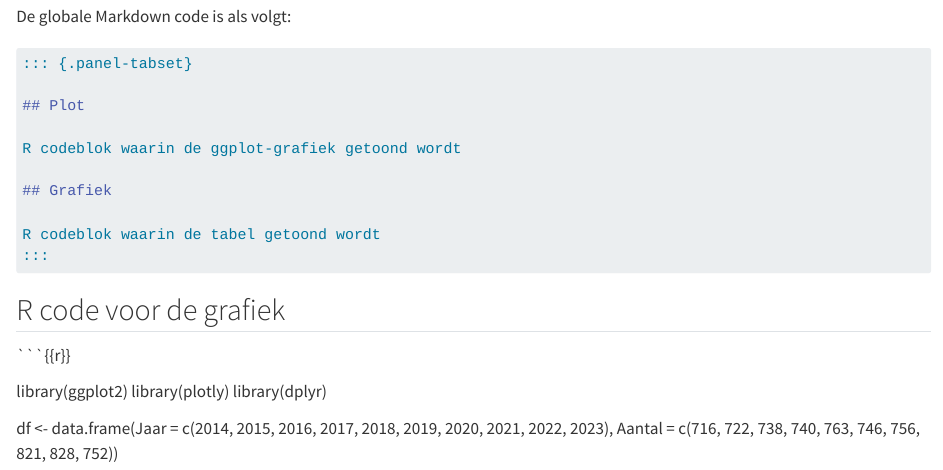
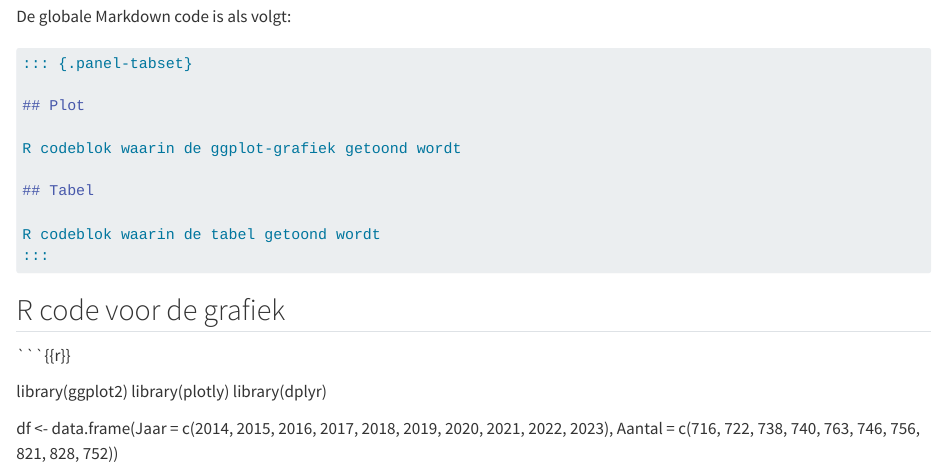
Before and after one commit to GGD-Hart-voor-Brabant/Quarto-howto, a Quarto document (Lijngrafiek.qmd): the page in a window 1100 px wide, from 1170 px down. Rendered offline with R 4.5, knitr and Pandoc in place of Quarto, with nearby package versions; some code elsewhere in the file could not run offline.

Commit message:
Fout woord gecorrigeerd

```diff
--- a/Lijngrafiek.qmd
+++ b/Lijngrafiek.qmd
@@ -92,7 +92,7 @@ De globale Markdown code is als volgt:
 
 R codeblok waarin de ggplot-grafiek getoond wordt
 
-## Grafiek
+## Tabel
 
 R codeblok waarin de tabel getoond wordt
 :::
```
